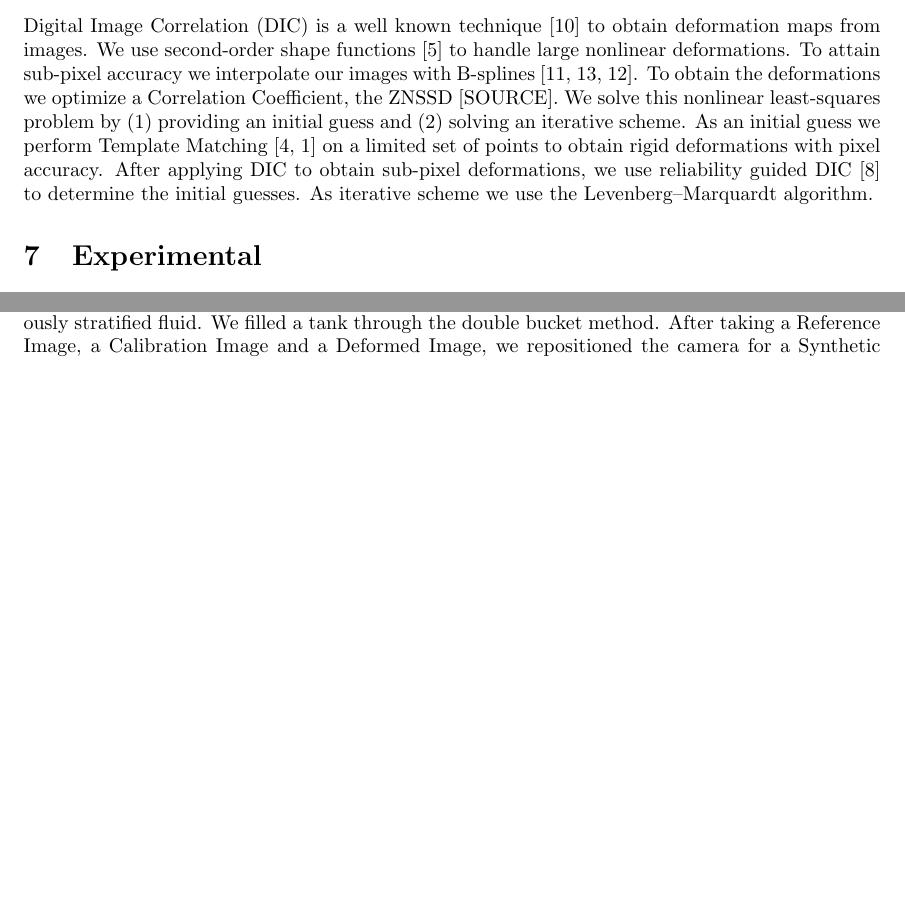
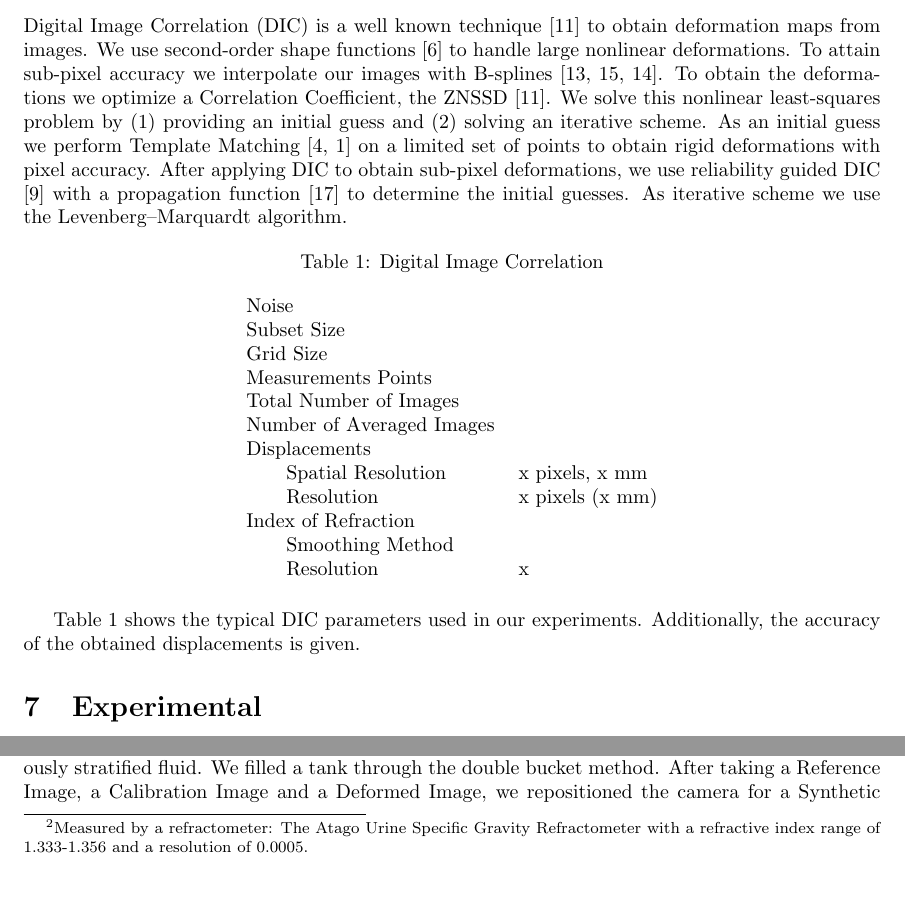
Before and after one commit to SandervanOers/Background-Oriented-Schlieren, a LaTeX document (Article/articleBOS.tex, which reads Article/articleBOS.bib): two parts of pages 15 and 16 of 18, joined at a grey line, cut so that both start at the same text, the shorter picture padded with empty space. Compiled offline with pdfLaTeX.

Commit message:
Refractometer

```diff
--- a/Article/articleBOS.bib
+++ b/Article/articleBOS.bib
@@ -157,0 +164 @@ note="")
+  number={12},
--- a/Article/articleBOS.tex
+++ b/Article/articleBOS.tex
@@ -392,7 +394,30 @@ It seems that when we choose an initial condition that falls in the permissible
 \clearpage
 
 \section{Digital Image Correlation}
-Digital Image Correlation (DIC) is a well known technique \cite{sutton2009image} to obtain deformation maps from images. We use second-order shape functions \cite{lu2000deformation} to handle large nonlinear deformations. To attain sub-pixel accuracy we interpolate our images with B-splines \cite{thevenaz2000interpolation, unser1999splines, thevenaz2000image}. To obtain the deformations we optimize a Correlation Coefficient, the ZNSSD [SOURCE]. We solve this nonlinear least-squares problem  by (1) providing an initial guess and (2) solving an iterative scheme. As an initial guess we perform Template Matching \cite{lewis1995industrial,opencv_library} on a limited set of points to obtain rigid deformations with pixel accuracy. After applying DIC to obtain sub-pixel deformations, we use reliability guided DIC \cite{pan2012incremental} to determine the initial guesses. As iterative scheme we use the Levenberg–Marquardt algorithm.
+Digital Image Correlation (DIC) is a well known technique \cite{sutton2009image} to obtain deformation maps from images. We use second-order shape functions \cite{lu2000deformation} to handle large nonlinear deformations. To attain sub-pixel accuracy we interpolate our images with B-splines \cite{thevenaz2000interpolation, unser1999splines, thevenaz2000image}. To obtain the deformations we optimize a Correlation Coefficient, the ZNSSD \cite{sutton2009image}. We solve this nonlinear least-squares problem  by (1) providing an initial guess and (2) solving an iterative scheme. As an initial guess we perform Template Matching \cite{lewis1995industrial,opencv_library} on a limited set of points to obtain rigid deformations with pixel accuracy. After applying DIC to obtain sub-pixel deformations, we use reliability guided DIC \cite{pan2012incremental} with a propagation function \cite{zhou2012propagation} to determine the initial guesses. As iterative scheme we use the Levenberg–Marquardt algorithm.
+
+
+\begin{table}[htbp]
+\caption{Digital Image Correlation }
+\label{tab:esterrmagn}
+\centering
+\begin{tabular}{ll}
+Noise & \\
+Subset Size & \\
+Grid Size 	& \\
+Measurements Points & \\
+Total Number of Images & \\
+Number of Averaged Images & \\
+Displacements & \\
+\qquad Spatial Resolution & x pixels, x mm \\
+\qquad Resolution & x pixels (x mm) \\
+Index of Refraction & \\
+\qquad Smoothing Method & \\
+\qquad Resolution & x \\
+\end{tabular}
+\end{table}
+
+Table \ref{tab:esterrmagn} shows the typical DIC parameters used in our experiments. Additionally, the accuracy of the obtained displacements is given.
 
 \section{Experimental}
 Best practices to get good quality images
@@ -419 +444,2 @@ In this section we show three applications of the new method: (1) A static two-l
 
+In the first application, in \ref{fig:0side}, we want to measure the background density of a two-layer fluid system. We filled the bottom half of a tank with Wadden Sea water (with an index of refraction of 1.338) \footnote{Measured by a refractometer: The Atago Urine Specific Gravity Refractometer with a refractive index range of 1.333-1.356 and a resolution of 0.0005.} and the upper half of the tank with tap water (with an index of refraction of 1.333). We kept the interface between the two layers sharp by filling the upper half of the tank through a sponge. The observed deformations of the dot pattern through this interface are large. Through the use of the second-order shape functions in the DIC procedure, we can still determine these deformations. Figure \ref{fig:ndeformed0side} shows the index of refraction field $n$. The expected theoretical density profile is an error function. We see this in Figure \ref{fig:ndeformed0side}.
```
Also changed, not shown: Article/articleBOS.bbl, Article/articleBOS.bib (29 more changed lines), Article/articleBOS.tex (7 more changed lines), 5 other files.
